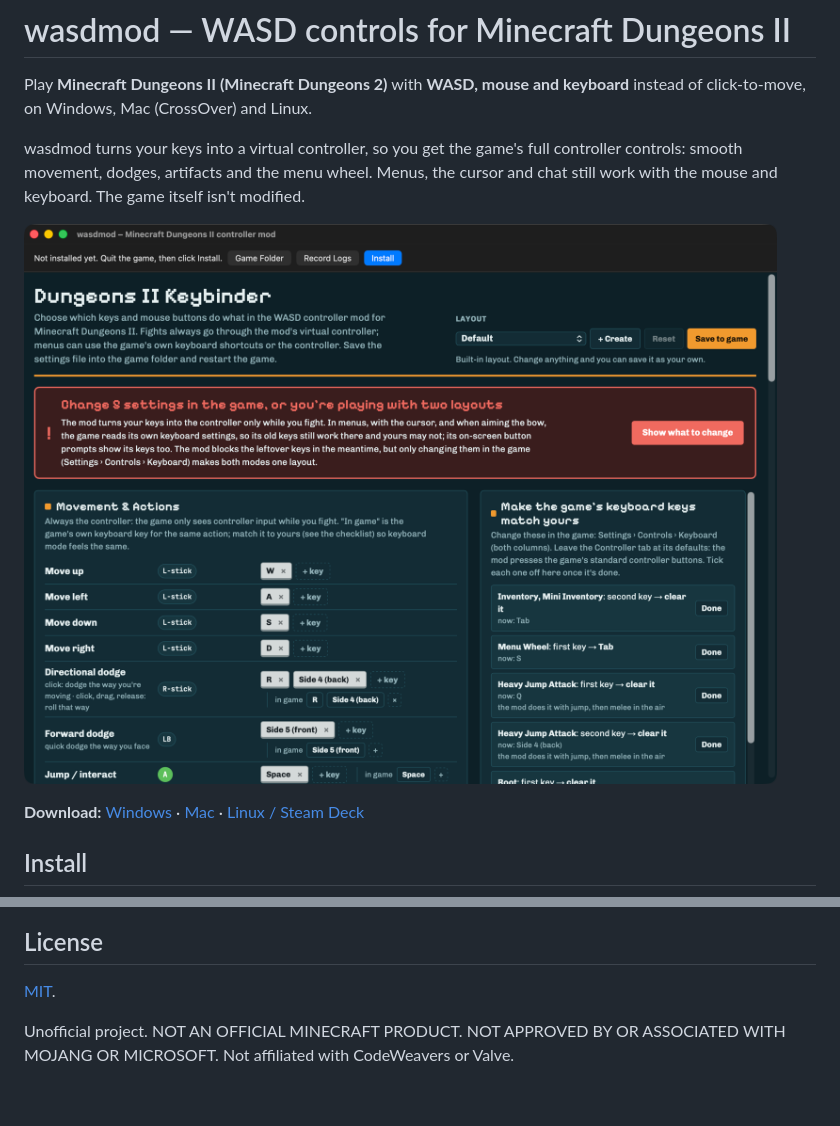
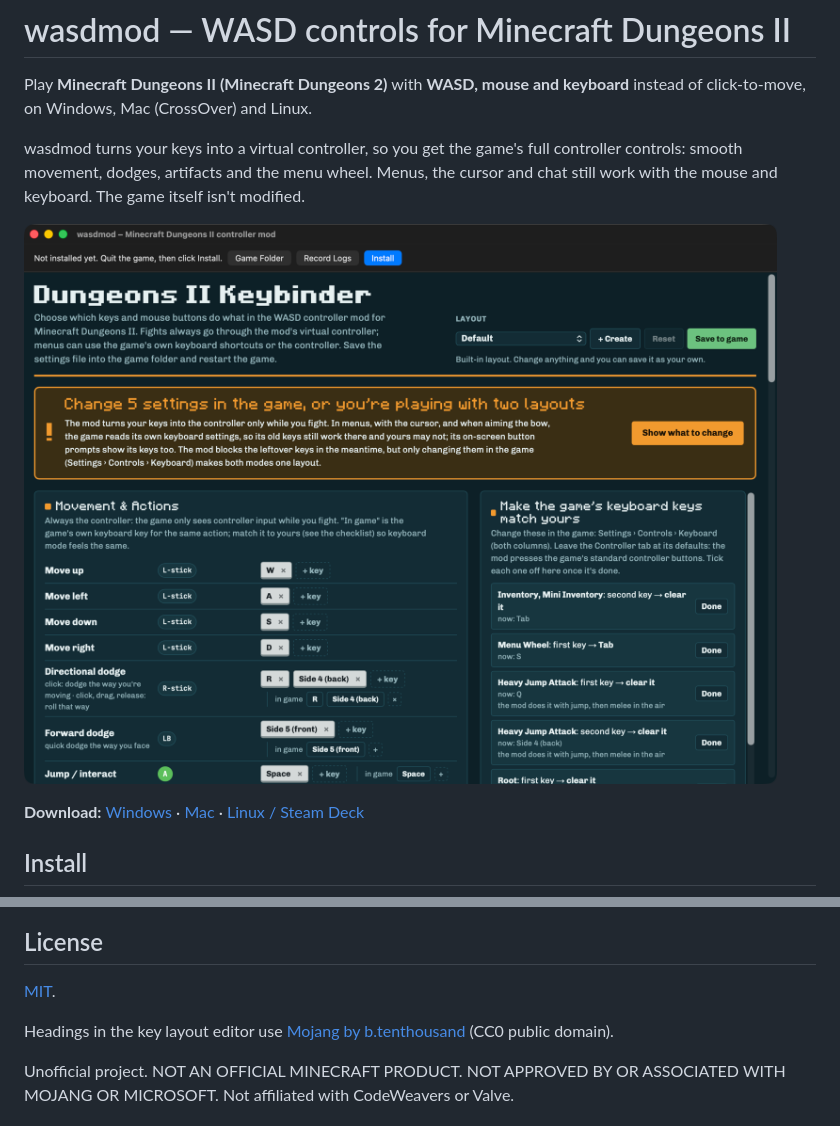
Before and after one commit to Wanzho/mcd2-wasd, a Markdown page: README.md, 2 parts joined by grey strips. GitHub-like rendering; pictures changed too: docs/wasdmod-mac.png; blank space fills up the shorter version.

```diff
--- a/README.md
+++ b/README.md
@@ -201,6 +201,8 @@ No Windows SDK or C runtime is needed. `install.command` / `uninstall.command` i
 
 [MIT](LICENSE).
 
+Headings in the key layout editor use [Mojang by b.tenthousand](https://fontstruct.com/fontstructions/show/836974) (CC0 public domain).
+
 Unofficial project. NOT AN OFFICIAL MINECRAFT PRODUCT. NOT APPROVED BY OR ASSOCIATED WITH MOJANG OR MICROSOFT. Not affiliated with CodeWeavers or Valve.
 
 ## References
```
Also changed, not shown: 6 other files.
